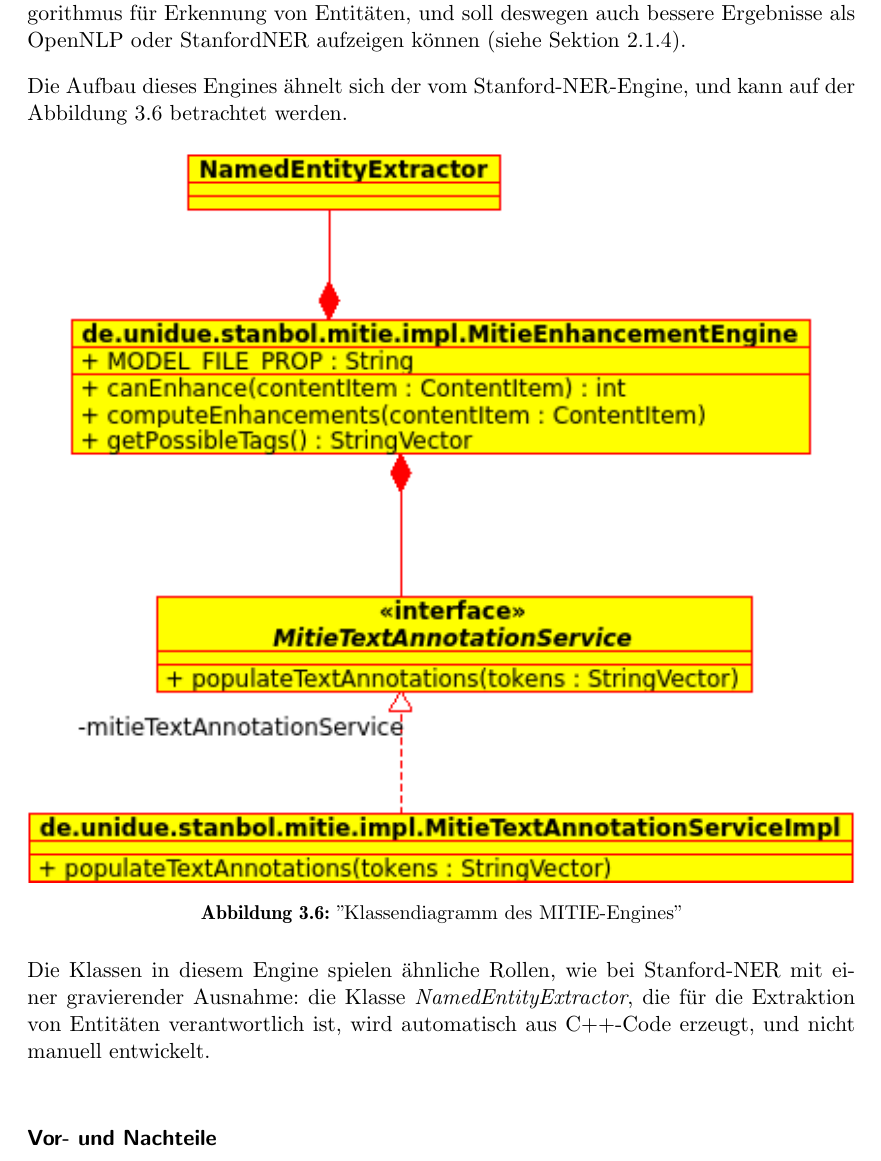
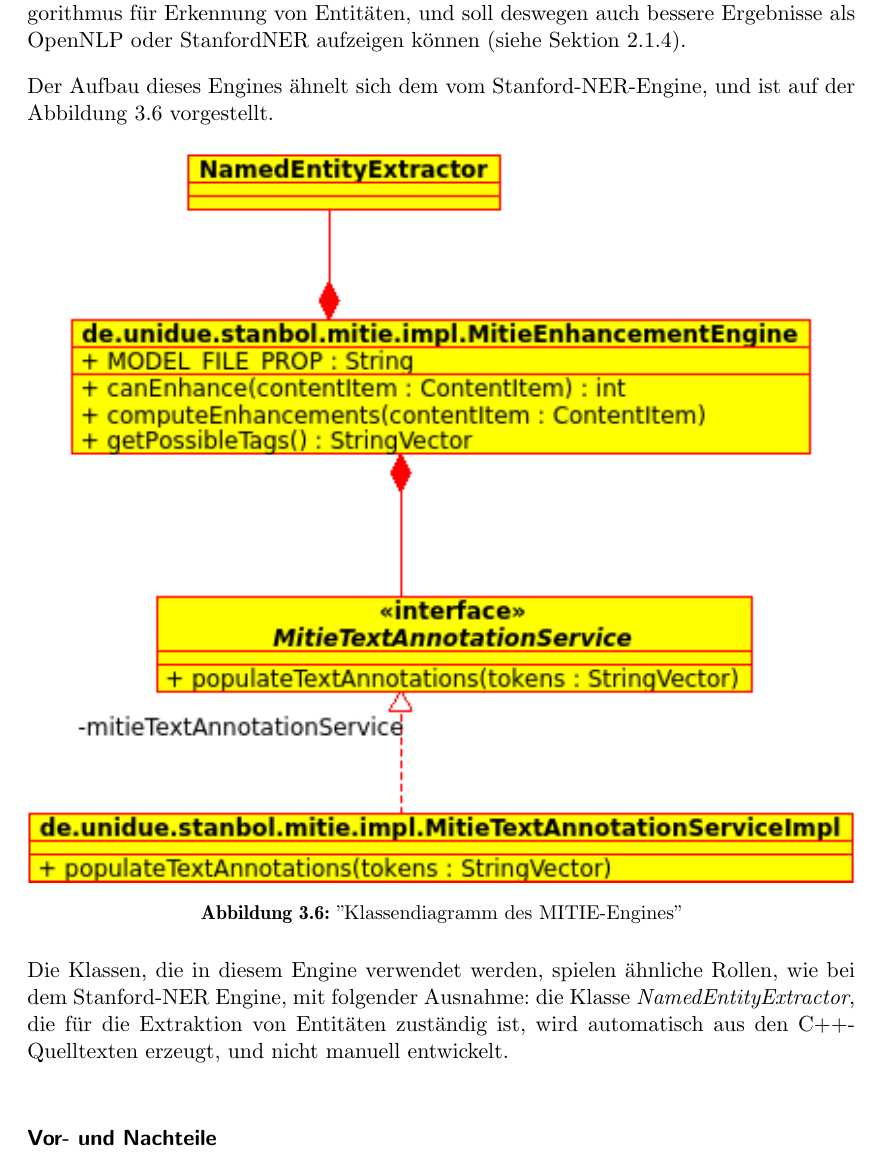
Before and after one commit to tastatur/masterarbeit, a LaTeX thesis (ausarbeitung/Abschlussarbeit/Abschlussarbeit.tex, which reads ausarbeitung/Abschlussarbeit/04-Implementierung.tex): part of page 40 of 96, cut so that both start at the same text. Compiled offline with LuaLaTeX; an older LaTeX class or package is replaced by its successor.

Commit message:
F. Korrektur, Implementierung, MITIE, Vor/Nachteile

```diff
--- a/ausarbeitung/Abschlussarbeit/04-Implementierung.tex
+++ b/ausarbeitung/Abschlussarbeit/04-Implementierung.tex
@@ -157,7 +157,7 @@ Das Klassendiagramm für das OpenNLP-Engine ist auf der Abbildung \ref{fig:onlpu
 \paragraph{}
 Der dritte Ansatz, der implementiert werden soll, ist SVM-Algorithmus. Als Basis für diese Unteraufgabe wurde MITIE\footnote{\url{https://github.com/mit-nlp/MITIE} (Zuletzt abgerufen am 03. November)}-Framework ausgewählt. MITIE steht für ,,MIT Information Extraction`` - ein Framework zur Extraktion von Entitäten und zur Erkennung von binären Relationen. Wie erwähnt, verwendet dieses Framework SVM als Basisalgorithmus für Erkennung von Entitäten, und soll deswegen auch bessere Ergebnisse als OpenNLP oder StanfordNER aufzeigen können (siehe Sektion \ref{sec:SVNGRUND}).
 
-Die Aufbau dieses Engines ähnelt sich der vom Stanford-NER-Engine, und kann auf der Abbildung \ref{fig:mitieclasses} betrachtet werden.
+Der Aufbau dieses Engines ähnelt sich dem vom Stanford-NER-Engine, und ist auf der Abbildung \ref{fig:mitieclasses} vorgestellt.
 
 \begin{figure}[ht]
 \centering
@@ -165,7 +165,7 @@ Die Aufbau dieses Engines ähnelt sich der vom Stanford-NER-Engine, und kann auf
 \caption{''Klassendiagramm  des MITIE-Engines''}
 \label{fig:mitieclasses}
 \end{figure}
-Die Klassen in diesem Engine spielen ähnliche Rollen, wie bei Stanford-NER mit einer gravierender Ausnahme: die Klasse \textit{NamedEntityExtractor}, die für die Extraktion von Entitäten verantwortlich ist, wird automatisch aus C++-Code erzeugt, und nicht manuell entwickelt.
+Die Klassen, die in diesem Engine verwendet werden, spielen ähnliche Rollen, wie bei dem Stanford-NER Engine, mit folgender Ausnahme: die Klasse \textit{NamedEntityExtractor}, die für die Extraktion von Entitäten zuständig ist, wird automatisch aus den C++-Quelltexten erzeugt, und nicht manuell entwickelt.
 
 \paragraph{Vor- und Nachteile}
 \begin{itemize}
```
